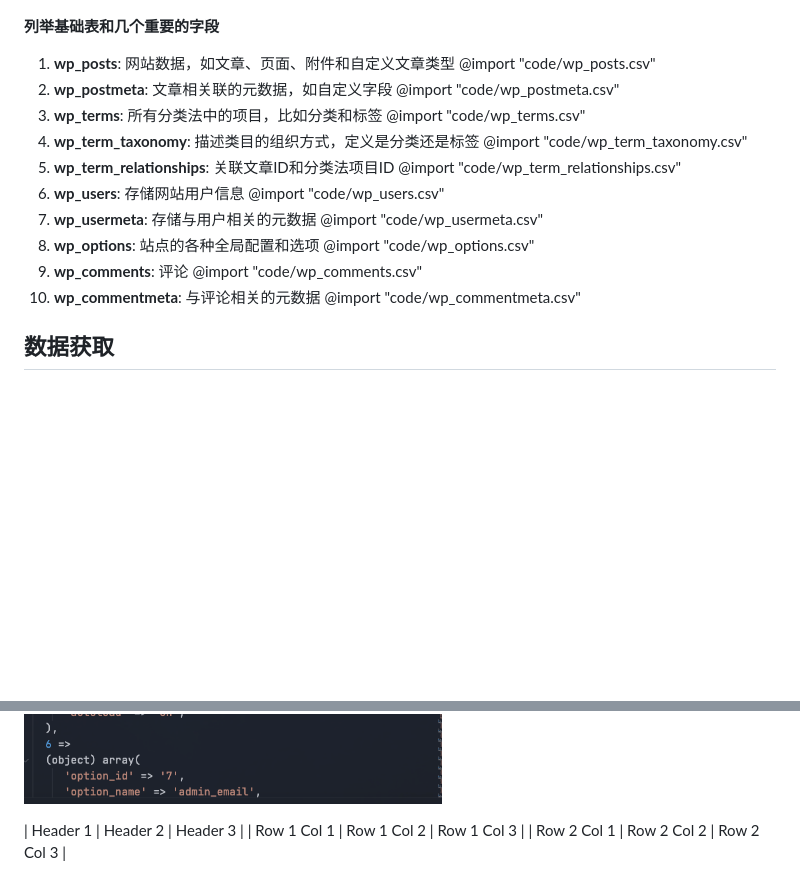
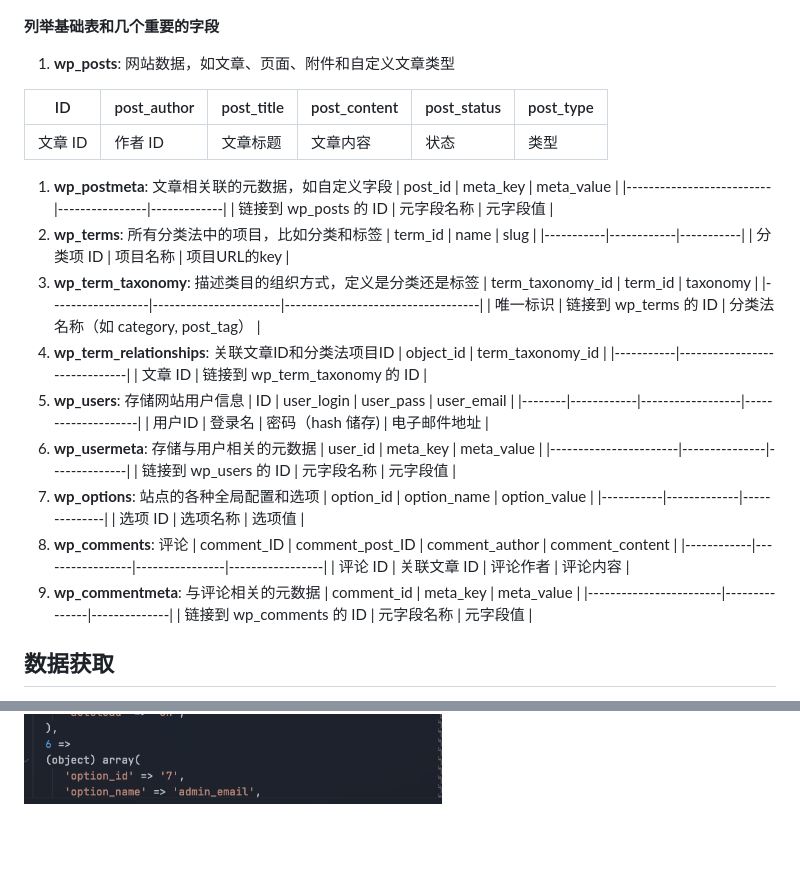
Before and after one commit to Paxtony/21challenge, a Markdown page: Day8/index.md, 2 parts joined by grey strips. GitHub-like rendering; blank space fills up the shorter version.

Commit message:
feat: update

````diff
--- a/Day8/index.md
+++ b/Day8/index.md
@@ -9,25 +9,46 @@ Day7 已经成功打开了第一个wordpress项目，今天学习wordpress的数
 **列举基础表和几个重要的字段**
 
 1. **wp_posts**: 网站数据，如文章、页面、附件和自定义文章类型
-@import "code/wp_posts.csv"
+
+| ID       | post_author | post_title   | post_content | post_status | post_type |
+|----------|-------------|--------------|--------------|-------------|-----------|
+| 文章 ID  | 作者 ID     | 文章标题     | 文章内容     | 状态        | 类型      |
 1. **wp_postmeta**: 文章相关联的元数据，如自定义字段
-@import "code/wp_postmeta.csv"
+| post_id                  | meta_key       | meta_value  |
+|--------------------------|----------------|-------------|
+| 链接到 wp_posts 的 ID    | 元字段名称     | 元字段值    |
 1. **wp_terms**: 所有分类法中的项目，比如分类和标签
-@import "code/wp_terms.csv"
+| term_id   | name       | slug      |
+|-----------|------------|-----------|
+| 分类项 ID | 项目名称   | 项目URL的key |
 1. **wp_term_taxonomy**: 描述类目的组织方式，定义是分类还是标签
-@import "code/wp_term_taxonomy.csv"
+| term_taxonomy_id | term_id               | taxonomy                          |
+|------------------|-----------------------|-----------------------------------|
+| 唯一标识         | 链接到 wp_terms 的 ID | 分类法名称（如 category, post_tag） |
 1. **wp_term_relationships**: 关联文章ID和分类法项目ID
-@import "code/wp_term_relationships.csv"
+| object_id | term_taxonomy_id             |
+|-----------|------------------------------|
+| 文章 ID   | 链接到 wp_term_taxonomy 的 ID |
 1. **wp_users**: 存储网站用户信息
-@import "code/wp_users.csv"
+| ID     | user_login | user_pass        | user_email         |
+|--------|------------|------------------|--------------------|
+| 用户ID | 登录名     | 密码（hash 储存) | 电子邮件地址        |
 1. **wp_usermeta**: 存储与用户相关的元数据
-@import "code/wp_usermeta.csv"
+| user_id               | meta_key      | meta_value   |
+|-----------------------|---------------|--------------|
+| 链接到 wp_users 的 ID | 元字段名称    | 元字段值     |
 1. **wp_options**: 站点的各种全局配置和选项
-@import "code/wp_options.csv"
+| option_id | option_name | option_value |
+|-----------|-------------|--------------|
+| 选项 ID   | 选项名称    | 选项值       |
 1. **wp_comments**: 评论
-@import "code/wp_comments.csv"
+| comment_ID | comment_post_ID | comment_author | comment_content |
+|------------|-----------------|----------------|-----------------|
+| 评论 ID    | 关联文章 ID     | 评论作者       | 评论内容        |
 1.  **wp_commentmeta**: 与评论相关的元数据
-@import "code/wp_commentmeta.csv"
+| comment_id             | meta_key      | meta_value   |
+|------------------------|---------------|--------------|
+| 链接到 wp_comments 的 ID | 元字段名称    | 元字段值     |
 
 ## 数据获取
 wordpress实现了全局 `$wpdb` 对象用于数据库交互。
@@ -120,7 +141,3 @@ add_action('init', 'get_options_content');
 ```
 
 ![alt text](image-1.png)
-
-| Header 1 | Header 2 | Header 3 |
-| Row 1 Col 1 | Row 1 Col 2 | Row 1 Col 3 |
-| Row 2 Col 1 | Row 2 Col 2 | Row 2 Col 3 |
````
